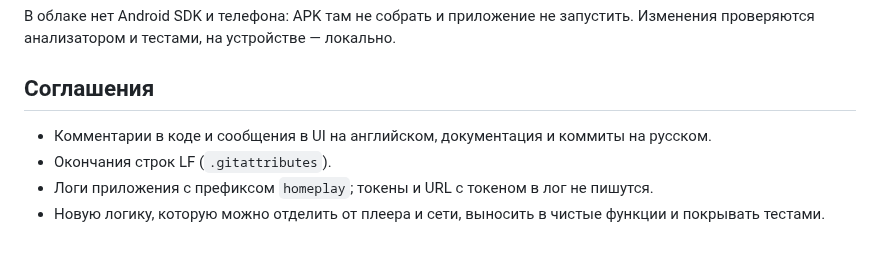
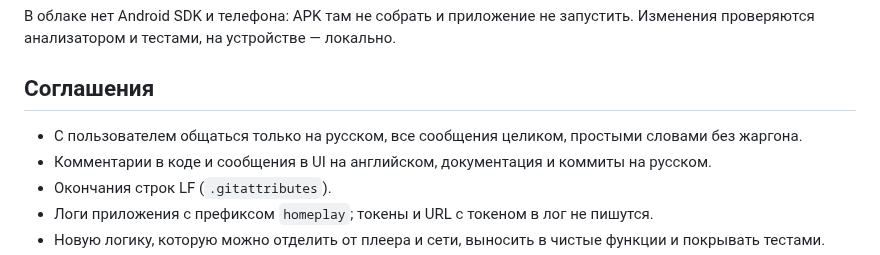
Before and after one commit to 3dengineering01-star/Homeplayer, a Markdown page: CLAUDE.md, the part around the change. GitHub-like rendering.

Commit message:
Правило проекта: с пользователем только на русском
Co-Authored-By: Claude Opus 5.5 <noreply@anthropic.com>
Claude-Session: https://claude.ai/code/session_01BShorsEi6z16Eonafx9wvG

```diff
--- a/CLAUDE.md
+++ b/CLAUDE.md
@@ -45,6 +45,7 @@ dotnet build server/Jellyfin.Plugin.HomeplayBackup -c Release
 
 ## Соглашения
 
+- С пользователем общаться только на русском, все сообщения целиком, простыми словами без жаргона.
 - Комментарии в коде и сообщения в UI на английском, документация и коммиты на русском.
 - Окончания строк LF (`.gitattributes`).
 - Логи приложения с префиксом `homeplay`; токены и URL с токеном в лог не пишутся.
```
